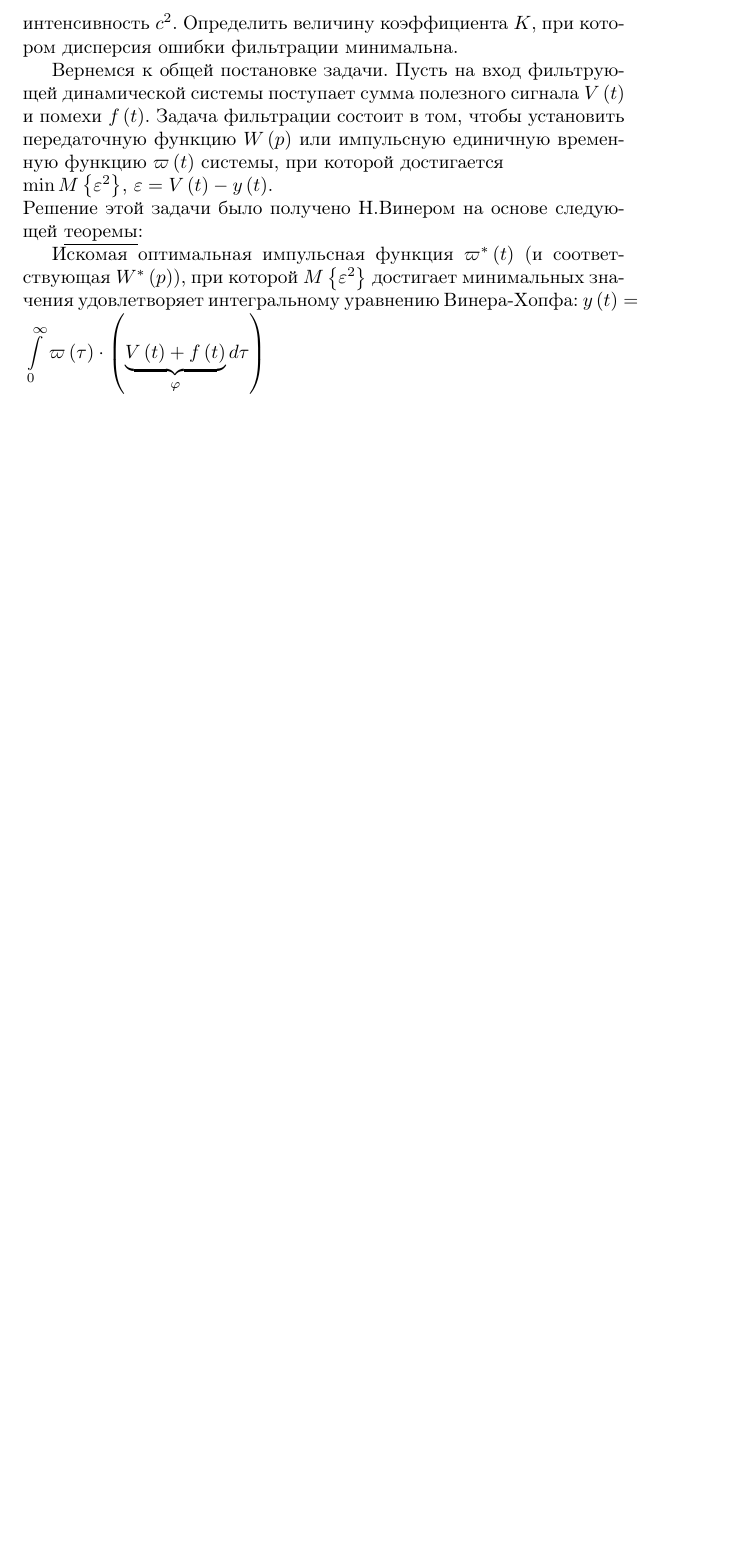
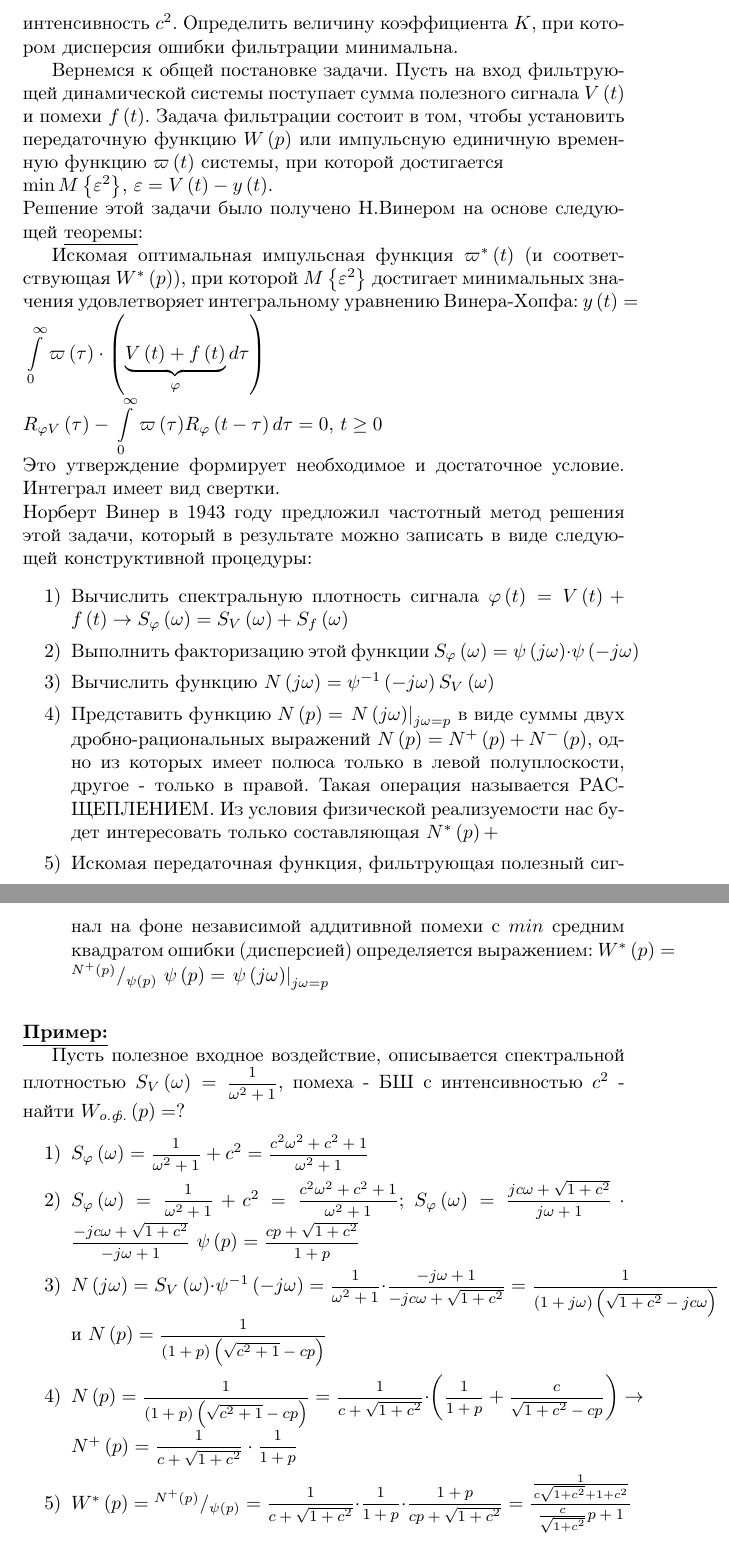
Before and after one commit to dm-kiselev/BOOK, a LaTeX document (book.tex): part of page 48 of 48 before the commit and two parts of pages 48 and 49 of 50 after it, the two joined at a grey line, cut so that both start at the same text, the shorter picture padded with empty space. Compiled offline with pdfLaTeX.

Commit message:
Added page 40 and half of 41

```diff
--- a/book.tex
+++ b/book.tex
@@ -1055,4 +1055,23 @@ $M\left\{ {{\varepsilon }^{2}} \right\}=\frac{1}{2\pi }\int\limits_{-\infty }^{+
 \\Решение этой задачи было получено Н.Винером на основе следующей \underline{теоремы}:
 \par Искомая оптимальная импульсная функция ${{\varpi }^{*}}\left( t \right)$ (и соответствующая
  ${{W}^{*}}\left( p \right)$), при которой $M\left\{ {{\varepsilon }^{2}} \right\}$ достигает минимальных значения удовлетворяет интегральному уравнению Винера-Хопфа: $y\left( t \right)=\int\limits_{0}^{\infty }{\varpi \left( \tau  \right)}\cdot \left( \underbrace{V\left( t \right)+f\left( t \right)}_{\varphi }d\tau  \right)$
+\\${{R}_{\varphi V}}\left( \tau  \right)-\int\limits_{0}^{\infty }{\varpi \left( \tau  \right)}{{R}_{\varphi }}\left( t-\tau  \right)d\tau =0$, $t\ge 0$
+\\Это утверждение формирует необходимое и достаточное условие. Интеграл имеет вид свертки.
+\\Норберт Винер в 1943 году предложил частотный метод решения этой задачи, который в результате можно записать в виде следующей конструктивной процедуры:
+\begin{enumerate}
+\item Вычислить спектральную плотность сигнала $\varphi \left( t \right)=V\left( t \right)+f\left( t \right)\to {{S}_{\varphi }}\left( \omega  \right)={{S}_{V}}\left( \omega  \right)+{{S}_{f}}\left( \omega  \right)$
+\item Выполнить факторизацию этой функции ${{S}_{\varphi }}\left( \omega  \right)=\psi \left( j\omega  \right)\cdot \psi \left( -j\omega  \right)$
+\item Вычислить функцию $N\left( j\omega  \right)={{\psi }^{-1}}\left( -j\omega  \right){{S}_{V}}\left( \omega  \right)$
+\item Представить функцию $N\left( p \right)={{\left. N\left( j\omega  \right) \right|}_{j\omega =p}}$ в виде суммы двух дробно-рациональных выражений $N\left( p \right)={{N}^{+}}\left( p \right)+{{N}^{-}}\left( p \right)$, одно из которых имеет полюса только  в левой полуплоскости, другое - только в правой. Такая операция называется РАСЩЕПЛЕНИЕМ. Из условия физической реализуемости нас будет интересовать только составляющая ${{N}^{*}}\left( p \right)+$
+\item Искомая передаточная функция, фильтрующая полезный сигнал на фоне независимой аддитивной помехи с $min$ средним квадратом ошибки (дисперсией) определяется выражением: ${{W}^{*}}\left( p \right)={}^{{{N}^{+}}\left( p \right)}/{}_{\psi \left( p \right)}$ $\psi \left( p \right)={{\left. \psi \left( j\omega  \right) \right|}_{j\omega =p}}$
+\end{enumerate}
+\ExampleMy Пусть полезное входное воздействие, описывается спектральной плотностью ${{S}_{V}}\left( \omega  \right)=\frac{1}{{{\omega }^{2}}+1}$, помеха - БШ с интенсивностью ${{c}^{2}}$ - найти ${{W}_{\textit{о.ф.}}}\left( p \right)=?$
+\begin{enumerate}
+\item ${{S}_{\varphi }}\left( \omega  \right)=\frac{1}{{{\omega }^{2}}+1}+{{c}^{2}}=\frac{{{c}^{2}}{{\omega }^{2}}+{{c}^{2}}+1}{{{\omega }^{2}}+1}$
+\item ${{S}_{\varphi }}\left( \omega  \right)=\frac{1}{{{\omega }^{2}}+1}+{{c}^{2}}=\frac{{{c}^{2}}{{\omega }^{2}}+{{c}^{2}}+1}{{{\omega }^{2}}+1}$;
+${{S}_{\varphi }}\left( \omega  \right)=\frac{jc\omega +\sqrt{1+{{c}^{2}}}}{j\omega +1}\cdot \frac{-jc\omega +\sqrt{1+{{c}^{2}}}}{-j\omega +1}$ $\psi \left( p \right)=\frac{cp+\sqrt{1+{{c}^{2}}}}{1+p}$
+\item $N\left( j\omega  \right)={{S}_{V}}\left( \omega  \right)\cdot {{\psi }^{-1}}\left( -j\omega  \right)=\frac{1}{{{\omega }^{2}}+1}\cdot \frac{-j\omega +1}{-jc\omega +\sqrt{1+{{c}^{2}}}}=\frac{1}{\left( 1+j\omega  \right)\left( \sqrt{1+{{c}^{2}}}-jc\omega  \right)}$ и $N\left( p \right)=\frac{1}{\left( 1+p \right)\left( \sqrt{{{c}^{2}}+1}-cp \right)}$
+\item $N\left( p \right)=\frac{1}{\left( 1+p \right)\left( \sqrt{{{c}^{2}}+1}-cp \right)}=\frac{1}{c+\sqrt{1+{{c}^{2}}}}\cdot \left( \frac{1}{1+p}+\frac{c}{\sqrt{1+{{c}^{2}}}-cp} \right)\to {{N}^{+}}\left( p \right)=\frac{1}{c+\sqrt{1+{{c}^{2}}}}\cdot \frac{1}{1+p}$
+\item ${{W}^{*}}\left( p \right)={}^{{{N}^{+}}\left( p \right)}/{}_{\psi \left( p \right)}=\frac{1}{c+\sqrt{1+{{c}^{2}}}}\cdot \frac{1}{1+p}\cdot \frac{1+p}{cp+\sqrt{1+{{c}^{2}}}}=\frac{\frac{1}{c\sqrt{1+{{c}^{2}}}+1+{{c}^{2}}}}{\frac{c}{\sqrt{1+{{c}^{2}}}}p+1}$
+\end{enumerate}
 
```
Also changed, not shown: book.tex (7 more changed lines).
